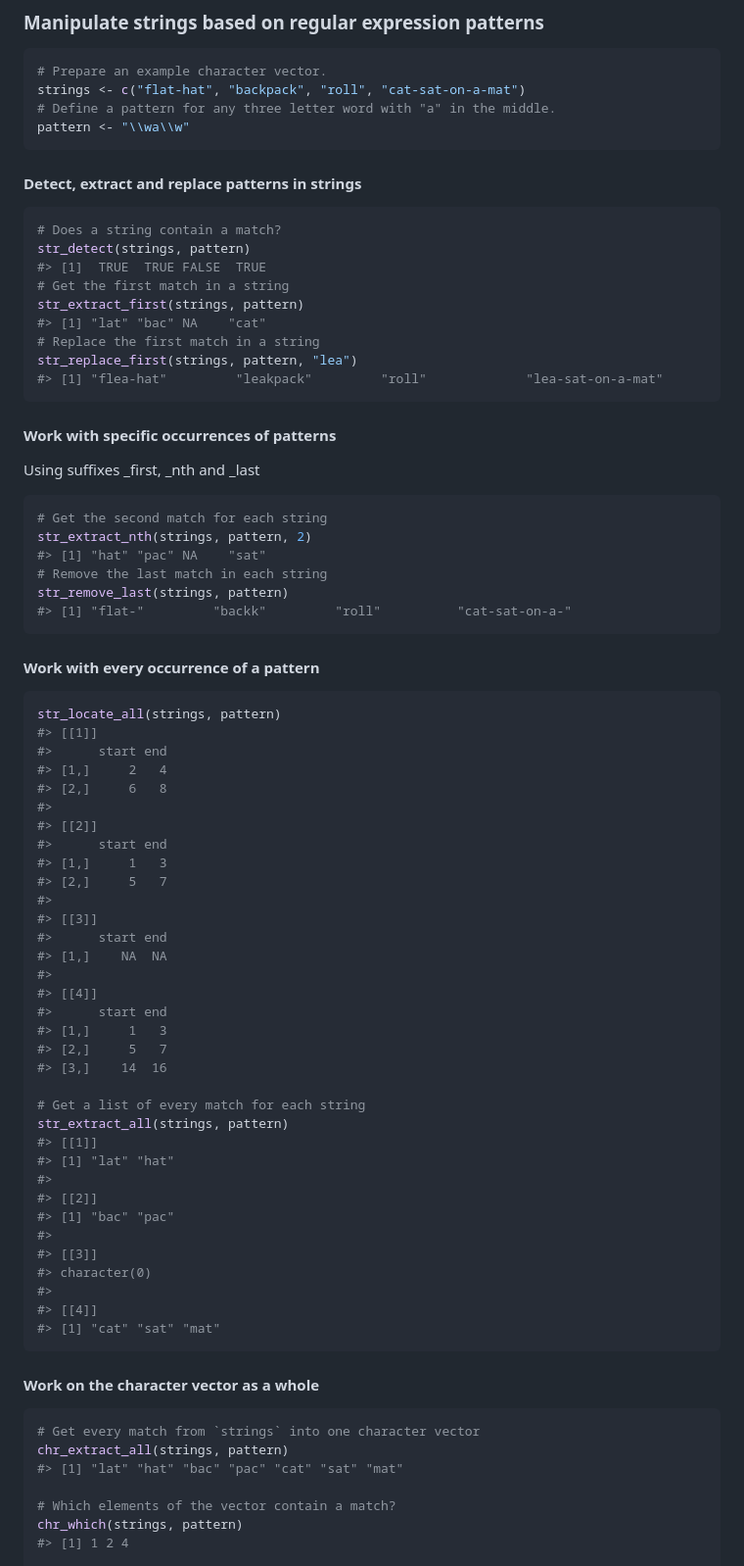
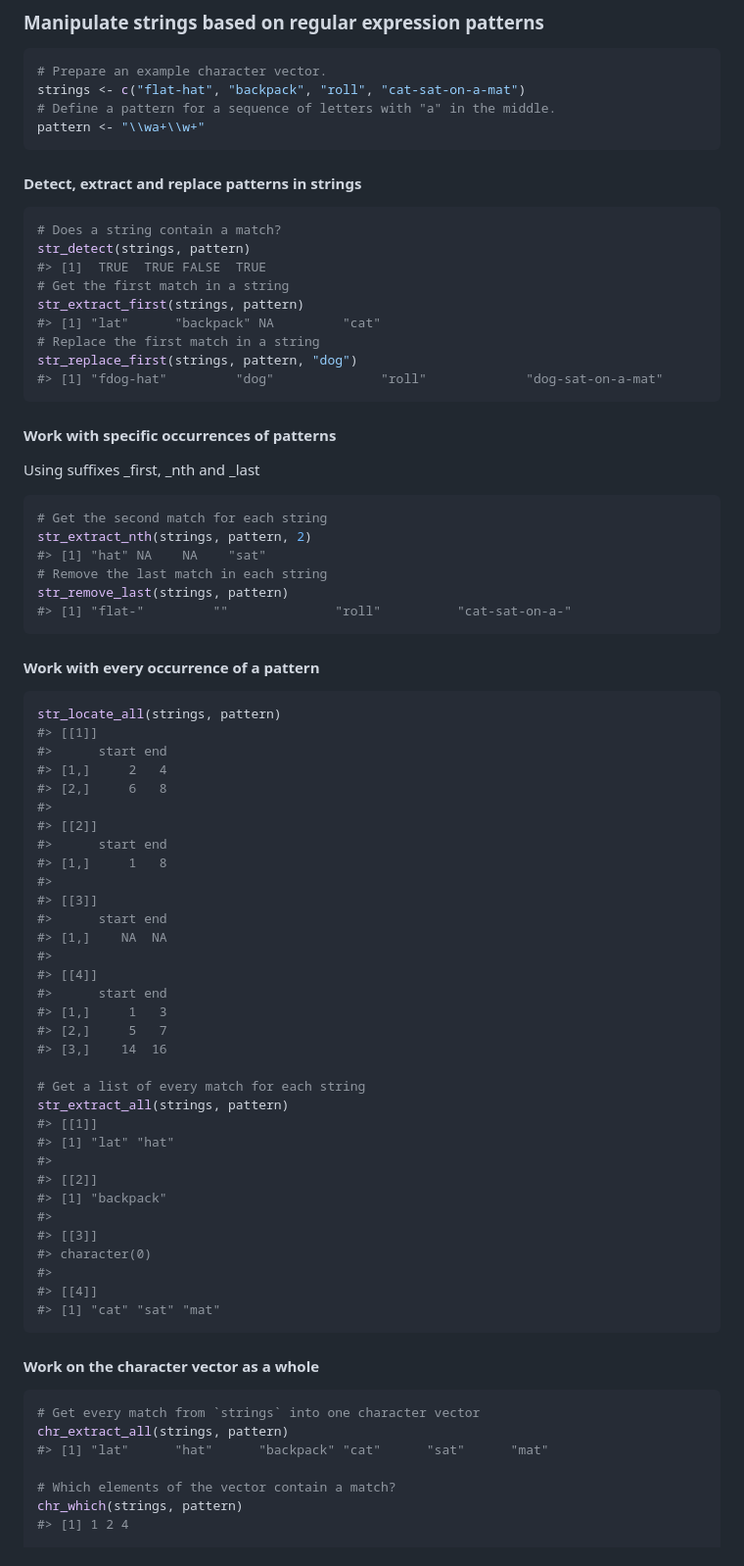
Before and after one commit to davidfoord1/suitestrings, a Markdown page: README.md, the part around the change. Shown: that part at 98% size. Drawn GitHub-style.

Commit message:
Build README.md from README.Rmd

````diff
--- a/README.md
+++ b/README.md
@@ -83,8 +83,8 @@ str_to_snake_case("  This /IS/  a ->>!!GREAT!!<<-STRing!!")
 ``` r
 # Prepare an example character vector.
 strings <- c("flat-hat", "backpack", "roll", "cat-sat-on-a-mat")
-# Define a pattern for any three letter word with "a" in the middle.
-pattern <- "\\wa\\w"
+# Define a pattern for a sequence of letters with "a" in the middle.
+pattern <- "\\wa+\\w+"
 ```
 
 #### Detect, extract and replace patterns in strings
@@ -95,10 +95,10 @@ str_detect(strings, pattern)
 #> [1]  TRUE  TRUE FALSE  TRUE
 # Get the first match in a string
 str_extract_first(strings, pattern)
-#> [1] "lat" "bac" NA    "cat"
+#> [1] "lat"      "backpack" NA         "cat"
 # Replace the first match in a string
-str_replace_first(strings, pattern, "lea")
-#> [1] "flea-hat"         "leakpack"         "roll"             "lea-sat-on-a-mat"
+str_replace_first(strings, pattern, "dog")
+#> [1] "fdog-hat"         "dog"              "roll"             "dog-sat-on-a-mat"
 ```
 
 #### Work with specific occurrences of patterns
@@ -108,10 +108,10 @@ Using suffixes \_first, \_nth and \_last
 ``` r
 # Get the second match for each string
 str_extract_nth(strings, pattern, 2)
-#> [1] "hat" "pac" NA    "sat"
+#> [1] "hat" NA    NA    "sat"
 # Remove the last match in each string
 str_remove_last(strings, pattern)
-#> [1] "flat-"         "backk"         "roll"          "cat-sat-on-a-"
+#> [1] "flat-"         ""              "roll"          "cat-sat-on-a-"
 ```
 
 #### Work with every occurrence of a pattern
@@ -125,8 +125,7 @@ str_locate_all(strings, pattern)
 #>
 #> [[2]]
 #>      start end
-#> [1,]     1   3
-#> [2,]     5   7
+#> [1,]     1   8
 #>
 #> [[3]]
 #>      start end
@@ -144,7 +143,7 @@ str_extract_all(strings, pattern)
 #> [1] "lat" "hat"
 #>
 #> [[2]]
-#> [1] "bac" "pac"
+#> [1] "backpack"
 #>
 #> [[3]]
 #> character(0)
@@ -158,7 +157,7 @@ str_extract_all(strings, pattern)
 ``` r
 # Get every match from `strings` into one character vector
 chr_extract_all(strings, pattern)
-#> [1] "lat" "hat" "bac" "pac" "cat" "sat" "mat"
+#> [1] "lat"      "hat"      "backpack" "cat"      "sat"      "mat"
 
 # Which elements of the vector contain a match?
 chr_which(strings, pattern)
````
